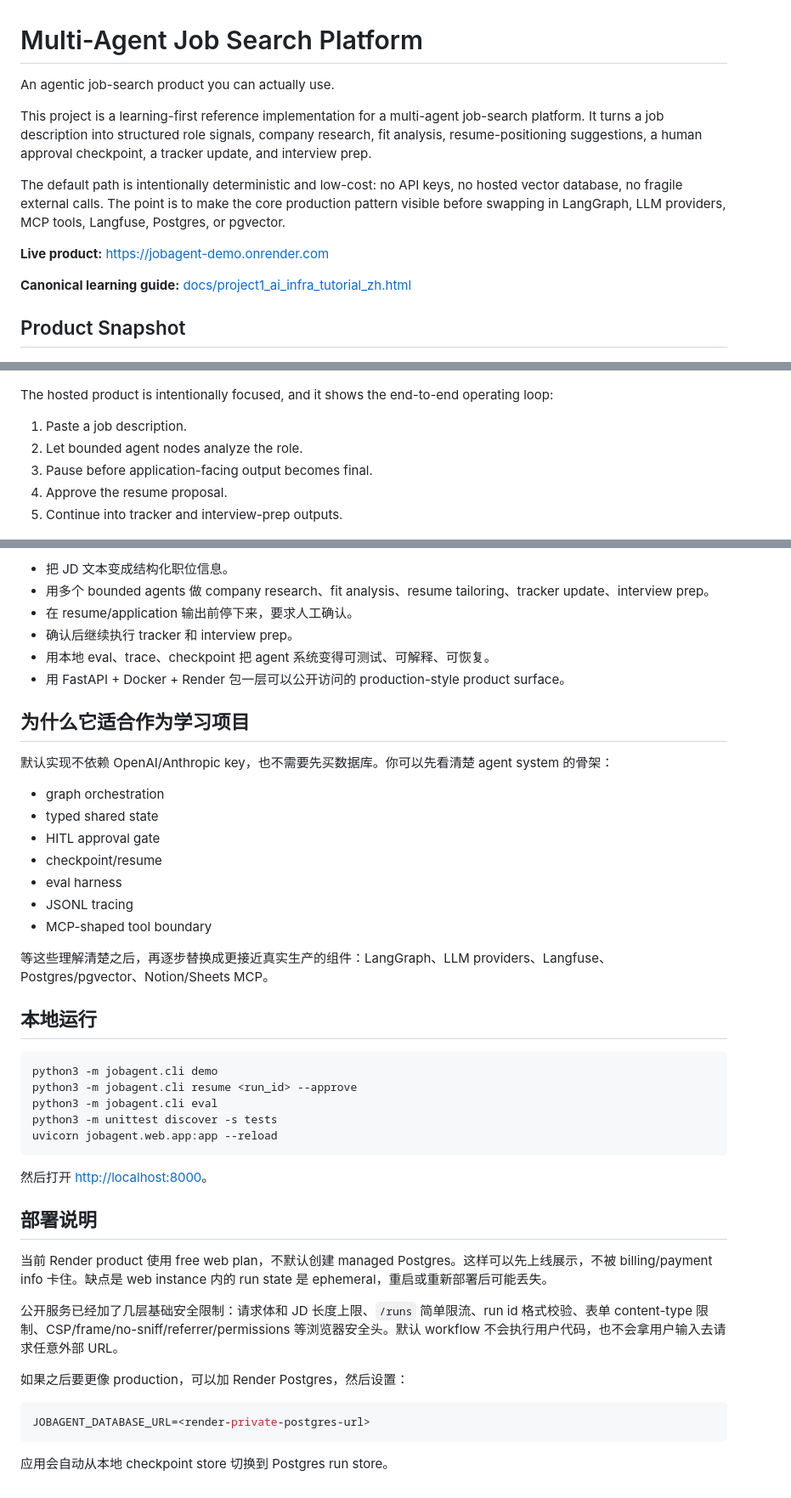
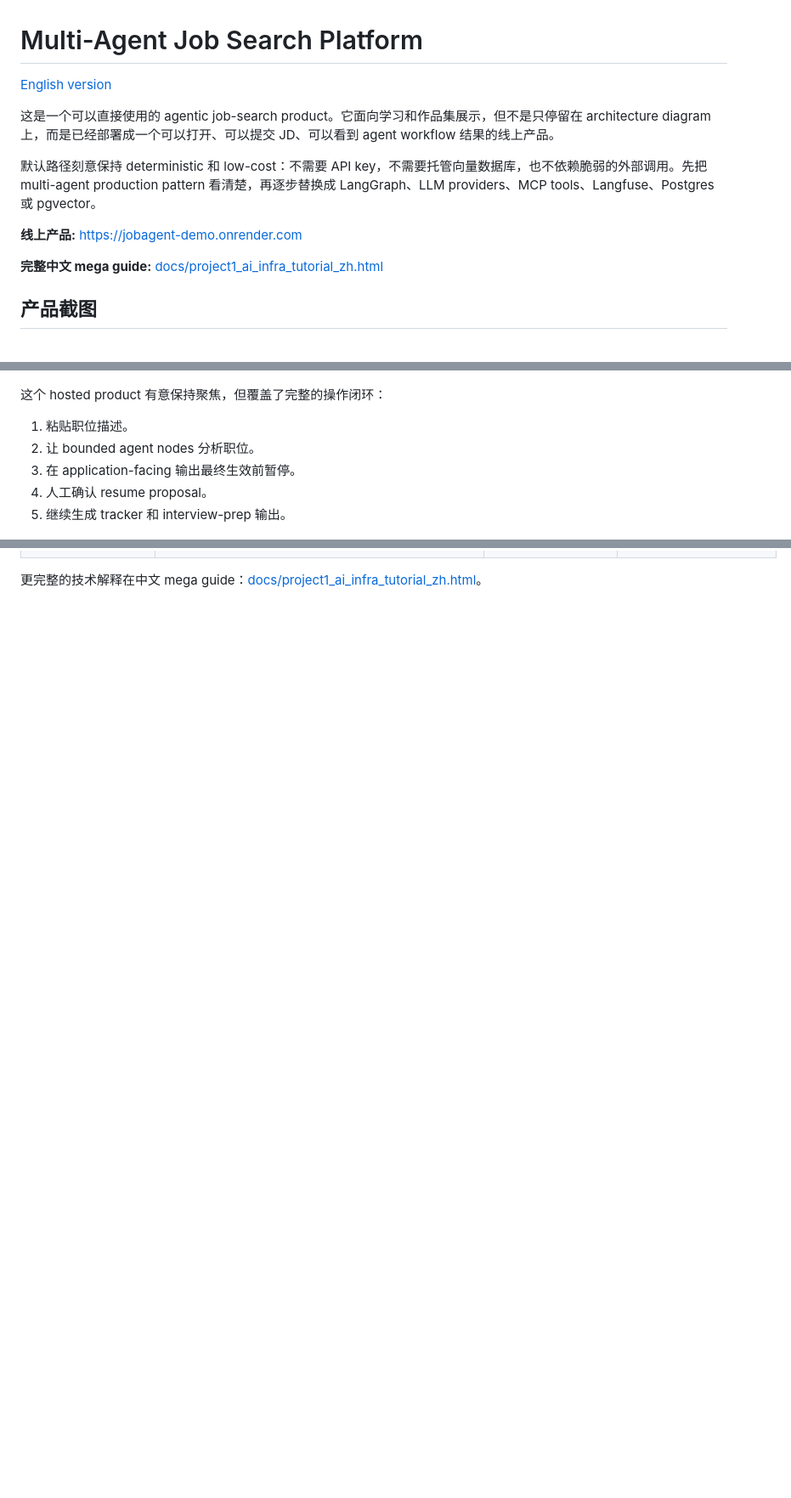
Before and after one commit to yanxuantong/multi-agent-job-search-platform, a Markdown page: README.md, 3 parts joined by grey strips. Shown at 85% size. Drawn GitHub-style; blank space fills up the shorter version.

````diff
--- a/README.md
+++ b/README.md
@@ -1,26 +1,26 @@
 # Multi-Agent Job Search Platform
 
-An agentic job-search product you can actually use.
+[English version](README.en.md)
 
-This project is a learning-first reference implementation for a multi-agent job-search platform. It turns a job description into structured role signals, company research, fit analysis, resume-positioning suggestions, a human approval checkpoint, a tracker update, and interview prep.
+这是一个可以直接使用的 agentic job-search product。它面向学习和作品集展示，但不是只停留在 architecture diagram 上，而是已经部署成一个可以打开、可以提交 JD、可以看到 agent workflow 结果的线上产品。
 
-The default path is intentionally deterministic and low-cost: no API keys, no hosted vector database, no fragile external calls. The point is to make the core production pattern visible before swapping in LangGraph, LLM providers, MCP tools, Langfuse, Postgres, or pgvector.
+默认路径刻意保持 deterministic 和 low-cost：不需要 API key，不需要托管向量数据库，也不依赖脆弱的外部调用。先把 multi-agent production pattern 看清楚，再逐步替换成 LangGraph、LLM providers、MCP tools、Langfuse、Postgres 或 pgvector。
 
-**Live product:** [https://jobagent-demo.onrender.com](https://jobagent-demo.onrender.com)
+**线上产品:** [https://jobagent-demo.onrender.com](https://jobagent-demo.onrender.com)
 
-**Canonical learning guide:** [docs/project1_ai_infra_tutorial_zh.html](docs/project1_ai_infra_tutorial_zh.html)
+**完整中文 mega guide:** [docs/project1_ai_infra_tutorial_zh.html](docs/project1_ai_infra_tutorial_zh.html)
 
-## Product Snapshot
+## 产品截图
 
 ![Start a live job-agent run](docs/assets/readme/demo-home.png)
 
-The hosted product is intentionally focused, and it shows the end-to-end operating loop:
+这个 hosted product 有意保持聚焦，但覆盖了完整的操作闭环：
 
-1. Paste a job description.
-2. Let bounded agent nodes analyze the role.
-3. Pause before application-facing output becomes final.
-4. Approve the resume proposal.
-5. Continue into tracker and interview-prep outputs.
+1. 粘贴职位描述。
+2. 让 bounded agent nodes 分析职位。
+3. 在 application-facing 输出最终生效前暂停。
+4. 人工确认 resume proposal。
+5. 继续生成 tracker 和 interview-prep 输出。
 
 ![Human approval gate](docs/assets/readme/demo-review.png)
 
@@ -169,46 +155 @@ The deeper explanation lives in the mega guide: [docs/project1_ai_infra_tutorial
-- 把 JD 文本变成结构化职位信息。
-- 用多个 bounded agents 做 company research、fit analysis、resume tailoring、tracker update、interview prep。
-- 在 resume/application 输出前停下来，要求人工确认。
-- 确认后继续执行 tracker 和 interview prep。
-- 用本地 eval、trace、checkpoint 把 agent 系统变得可测试、可解释、可恢复。
-- 用 FastAPI + Docker + Render 包一层可以公开访问的 production-style product surface。
-
-## 为什么它适合作为学习项目
-
-默认实现不依赖 OpenAI/Anthropic key，也不需要先买数据库。你可以先看清楚 agent system 的骨架：
-
-- graph orchestration
-- typed shared state
-- HITL approval gate
-- checkpoint/resume
-- eval harness
-- JSONL tracing
-- MCP-shaped tool boundary
-
-等这些理解清楚之后，再逐步替换成更接近真实生产的组件：LangGraph、LLM providers、Langfuse、Postgres/pgvector、Notion/Sheets MCP。
-
-## 本地运行
-
-```bash
-python3 -m jobagent.cli demo
-python3 -m jobagent.cli resume <run_id> --approve
-python3 -m jobagent.cli eval
-python3 -m unittest discover -s tests
-uvicorn jobagent.web.app:app --reload
-```
-
-然后打开 <http://localhost:8000>。
-
-## 部署说明
-
-当前 Render product 使用 free web plan，不默认创建 managed Postgres。这样可以先上线展示，不被 billing/payment info 卡住。缺点是 web instance 内的 run state 是 ephemeral，重启或重新部署后可能丢失。
-
-公开服务已经加了几层基础安全限制：请求体和 JD 长度上限、`/runs` 简单限流、run id 格式校验、表单 content-type 限制、CSP/frame/no-sniff/referrer/permissions 等浏览器安全头。默认 workflow 不会执行用户代码，也不会拿用户输入去请求任意外部 URL。
-
-如果之后要更像 production，可以加 Render Postgres，然后设置：
-
-```bash
-JOBAGENT_DATABASE_URL=<render-private-postgres-url>
-```
-
-应用会自动从本地 checkpoint store 切换到 Postgres run store。
+更完整的技术解释在中文 mega guide：[docs/project1_ai_infra_tutorial_zh.html](docs/project1_ai_infra_tutorial_zh.html)。
````
Also changed, not shown: other parts of README.md (+50 -64 lines), README.en.md (added, +157 -0 lines).
